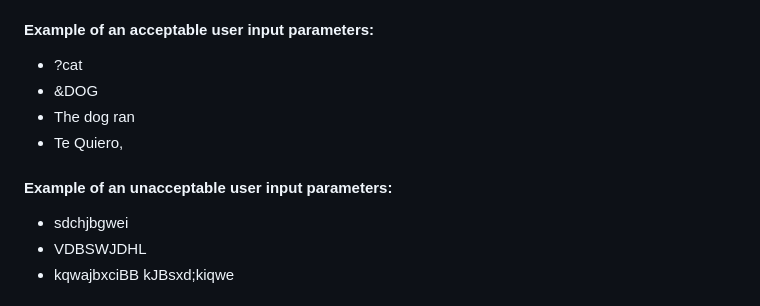
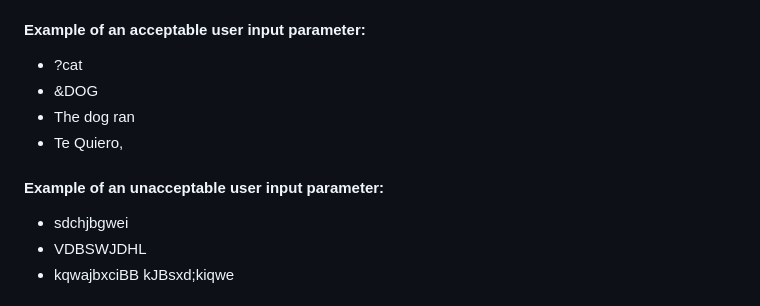
Before and after one commit to AndrewBush-Tech/Microservice, a Markdown page: README.md, the part around the change. Rendered like a GitHub page.

```diff
--- a/README.md
+++ b/README.md
@@ -26,13 +26,13 @@ In the project directory, you can run:
 * Will only handle human readable words as input parameters.
 * Parameter keys cannot be changed and must remain as 'one','two', and 'three'.
 
-#### Example of an acceptable user input parameters:
+#### Example of an acceptable user input parameter:
 * ?cat
 * &DOG
 * The dog ran
 * Te Quiero,
 
-#### Example of an unacceptable user input parameters:
+#### Example of an unacceptable user input parameter:
 * sdchjbgwei
 * VDBSWJDHL
 * kqwajbxciBB kJBsxd;kiqwe
```
